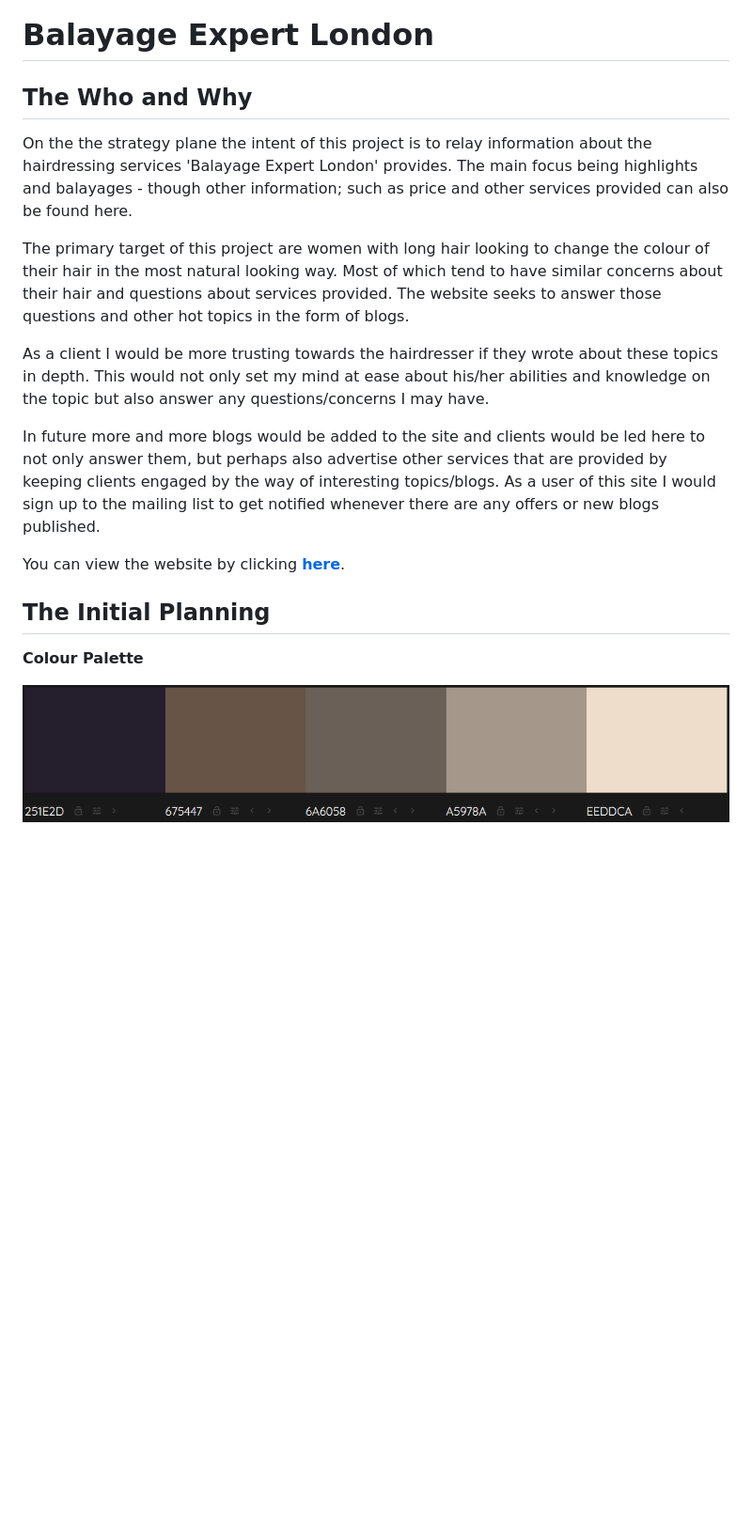
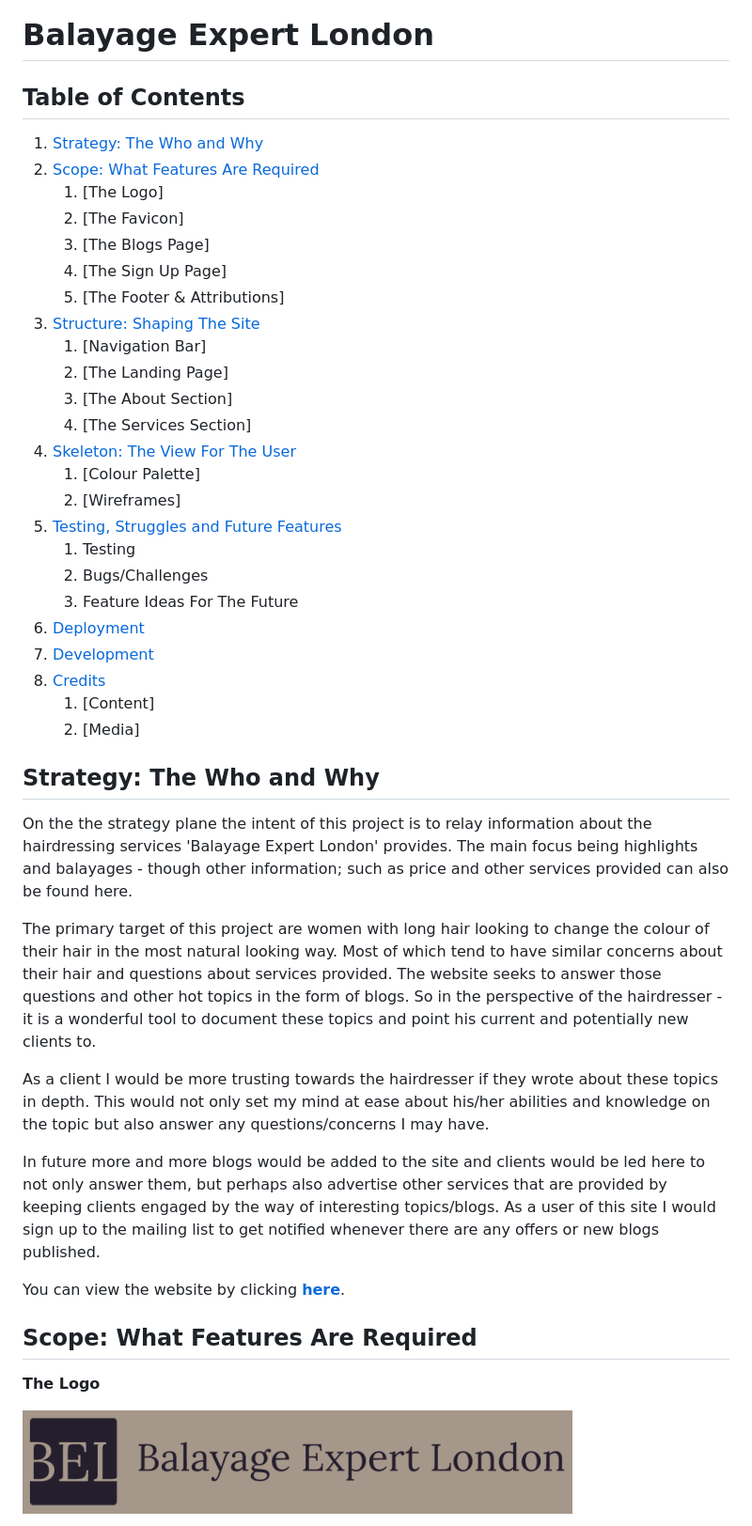
Before and after one commit to DestanT/balayage-expert-london, a Markdown page: README.md, the part around the change printed below. Shown: that part at 94% size. Rendered like a GitHub page; blank space fills up the shorter version.

```diff
--- a/README.md
+++ b/README.md
@@ -1,10 +1,36 @@
 # Balayage Expert London
 
-## The Who and Why
+## Table of Contents
+1. [Strategy: The Who and Why](#strategy-the-who-and-why)
+2. [Scope: What Features Are Required](#scope-what-features-are-required)
+    1. [The Logo]
+    2. [The Favicon]
+    3. [The Blogs Page]
+    4. [The Sign Up Page]
+    5. [The Footer & Attributions]
+3. [Structure: Shaping The Site](#structure-shaping-the-site)
+    1. [Navigation Bar]
+    2. [The Landing Page]
+    3. [The About Section]
+    4. [The Services Section]
+4. [Skeleton: The View For The User]()
+    1. [Colour Palette]
+    2. [Wireframes]
+5. [Testing, Struggles and Future Features]()
+    1. Testing
+    2. Bugs/Challenges
+    3. Feature Ideas For The Future
+6. [Deployment]()
+7. [Development]()
+8. [Credits]()
+    1. [Content]
+    2. [Media]
+
+## Strategy: The Who and Why
 
 On the the strategy plane the intent of this project is to relay information about the hairdressing services 'Balayage Expert London' provides. The main focus being highlights and balayages - though other information; such as price and other services provided can also be found here.
 
-The primary target of this project are women with long hair looking to change the colour of their hair in the most natural looking way. Most of which tend to have similar concerns about their hair and questions about services provided. The website seeks to answer those questions and other hot topics in the form of blogs.
+The primary target of this project are women with long hair looking to change the colour of their hair in the most natural looking way. Most of which tend to have similar concerns about their hair and questions about services provided. The website seeks to answer those questions and other hot topics in the form of blogs. So in the perspective of the hairdresser - it is a wonderful tool to document these topics and point his current and potentially new clients to.
 
 As a client I would be more trusting towards the hairdresser if they wrote about these topics in depth. This would not only set my mind at ease about his/her abilities and knowledge on the topic but also answer any questions/concerns I may have.
 
@@ -12,9 +38,9 @@ In future more and more blogs would be added to the site and clients would be le
 
 You can view the website by clicking [**here**](https://destant.github.io/balayage-expert-london/).
 
-## The Initial Planning
+## Scope: What Features Are Required
 
-__Colour Palette__
+__The Logo__
 
-![The colour palette](/documentation/colour-palette.png)
+![Logo](/documentation/logo.png)
 
```
Also changed, not shown: other parts of README.md (+56 -48 lines), documentation/am-i-responsive.png, documentation/lighthouse-testing-desktop.png, documentation/lighthouse-testing-mobile.png, documentation/services-price-lists-invalid.png (added).
